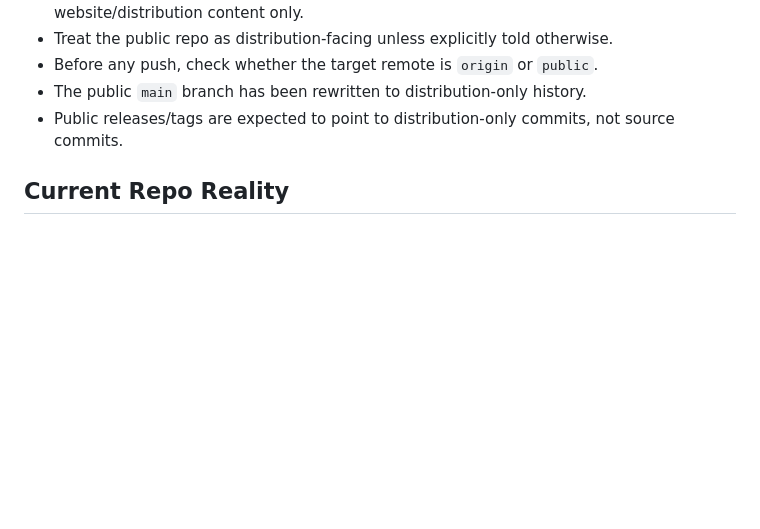
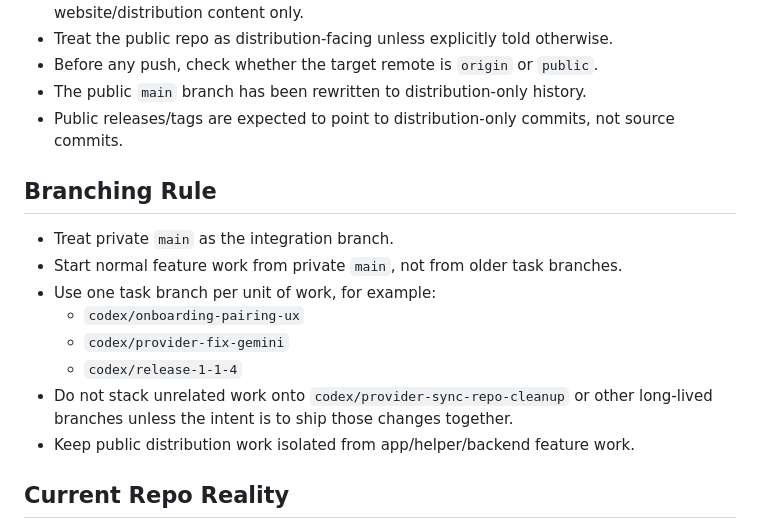
Before and after one commit to JasonYeYuhe/cli-pulse, a Markdown page: AGENTS.md, the part around the change. GitHub-like rendering; blank space fills up the shorter version.

Commit message:
Document branching and notarized release workflow

```diff
--- a/AGENTS.md
+++ b/AGENTS.md
@@ -56,6 +56,18 @@ Do not assume the public GitHub repository should contain full source.
 - The public `main` branch has been rewritten to distribution-only history.
 - Public releases/tags are expected to point to distribution-only commits, not
   source commits.
+
+## Branching Rule
+
+- Treat private `main` as the integration branch.
+- Start normal feature work from private `main`, not from older task branches.
+- Use one task branch per unit of work, for example:
+  - `codex/onboarding-pairing-ux`
+  - `codex/provider-fix-gemini`
+  - `codex/release-1-1-4`
+- Do not stack unrelated work onto `codex/provider-sync-repo-cleanup` or other
+  long-lived branches unless the intent is to ship those changes together.
+- Keep public distribution work isolated from app/helper/backend feature work.
 
 ## Current Repo Reality
 
```
Also changed, not shown: RELEASE_WORKFLOW.md (+13 -0 lines).
